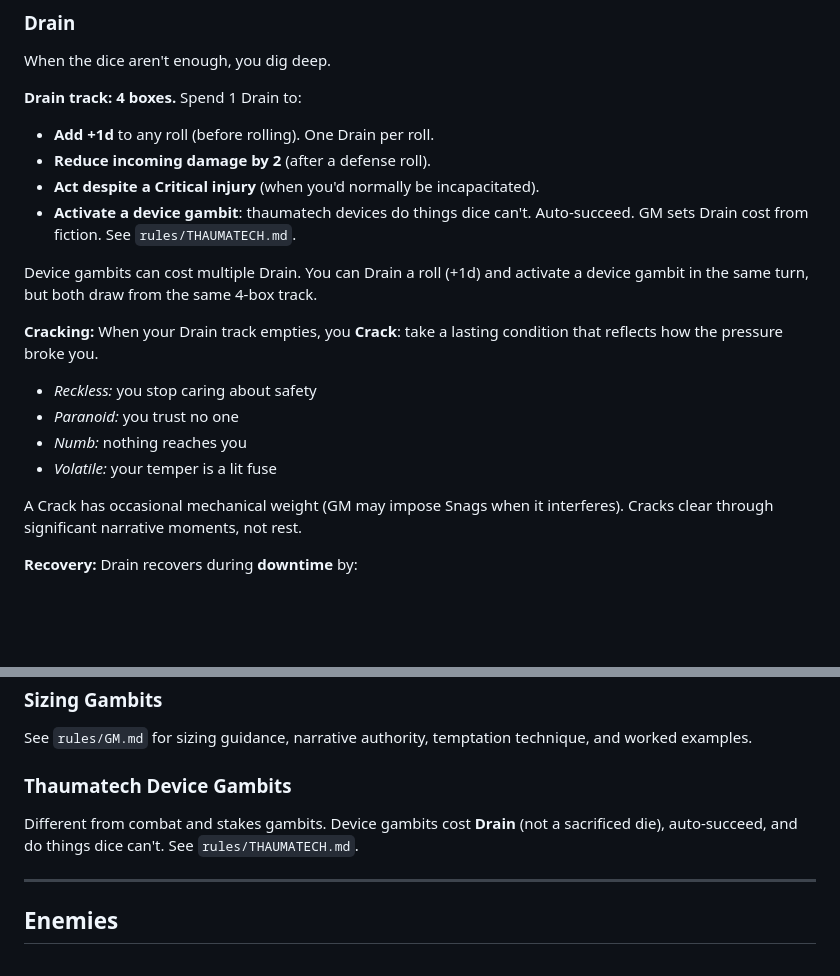
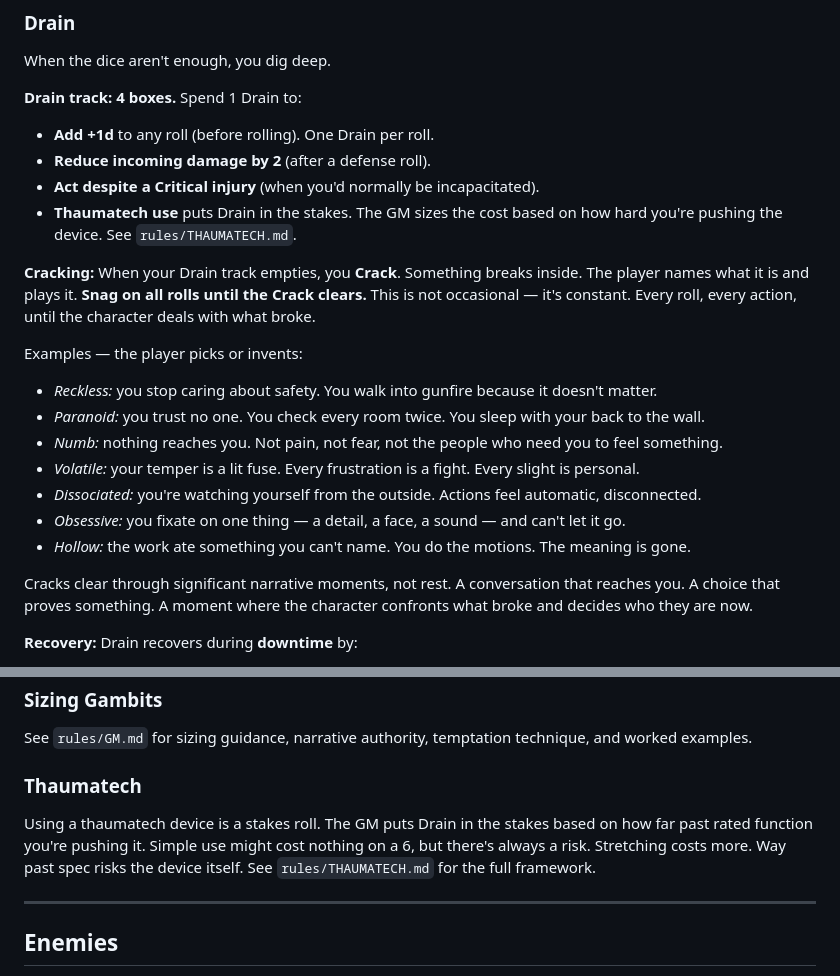
Before and after one commit to jourheighness/after-the-boom, a Markdown page: rules/CORE.md, 2 parts joined by grey strips. GitHub-like rendering; blank space fills up the shorter version.

```diff
--- a/rules/CORE.md
+++ b/rules/CORE.md
@@ -139,17 +139,20 @@ When the dice aren't enough, you dig deep.
 - **Add +1d** to any roll (before rolling). One Drain per roll.
 - **Reduce incoming damage by 2** (after a defense roll).
 - **Act despite a Critical injury** (when you'd normally be incapacitated).
-- **Activate a device gambit**: thaumatech devices do things dice can't. Auto-succeed. GM sets Drain cost from fiction. See `rules/THAUMATECH.md`.
+- **Thaumatech use** puts Drain in the stakes. The GM sizes the cost based on how hard you're pushing the device. See `rules/THAUMATECH.md`.
 
-Device gambits can cost multiple Drain. You can Drain a roll (+1d) and activate a device gambit in the same turn, but both draw from the same 4-box track.
+**Cracking:** When your Drain track empties, you **Crack**. Something breaks inside. The player names what it is and plays it. **Snag on all rolls until the Crack clears.** This is not occasional — it's constant. Every roll, every action, until the character deals with what broke.
 
-**Cracking:** When your Drain track empties, you **Crack**: take a lasting condition that reflects how the pressure broke you.
-- *Reckless:* you stop caring about safety
-- *Paranoid:* you trust no one
-- *Numb:* nothing reaches you
-- *Volatile:* your temper is a lit fuse
+Examples — the player picks or invents:
+- *Reckless:* you stop caring about safety. You walk into gunfire because it doesn't matter.
+- *Paranoid:* you trust no one. You check every room twice. You sleep with your back to the wall.
+- *Numb:* nothing reaches you. Not pain, not fear, not the people who need you to feel something.
+- *Volatile:* your temper is a lit fuse. Every frustration is a fight. Every slight is personal.
+- *Dissociated:* you're watching yourself from the outside. Actions feel automatic, disconnected.
+- *Obsessive:* you fixate on one thing — a detail, a face, a sound — and can't let it go.
+- *Hollow:* the work ate something you can't name. You do the motions. The meaning is gone.
 
-A Crack has occasional mechanical weight (GM may impose Snags when it interferes). Cracks clear through significant narrative moments, not rest.
+Cracks clear through significant narrative moments, not rest. A conversation that reaches you. A choice that proves something. A moment where the character confronts what broke and decides who they are now.
 
 **Recovery:** Drain recovers during **downtime** by:
 - Spending time with someone who matters
@@ -487,9 +490,9 @@ On any stakes roll — social, exploration, investigation, setup, doing somethin
 
 See `rules/GM.md` for sizing guidance, narrative authority, temptation technique, and worked examples.
 
-### Thaumatech Device Gambits
+### Thaumatech
 
-Different from combat and stakes gambits. Device gambits cost **Drain** (not a sacrificed die), auto-succeed, and do things dice can't. See `rules/THAUMATECH.md`.
+Using a thaumatech device is a stakes roll. The GM puts Drain in the stakes based on how far past rated function you're pushing it. Simple use might cost nothing on a 6, but there's always a risk. Stretching costs more. Way past spec risks the device itself. See `rules/THAUMATECH.md` for the full framework.
 
 ---
 
```
Also changed, not shown: rules/THAUMATECH.md (+62 -64 lines).
